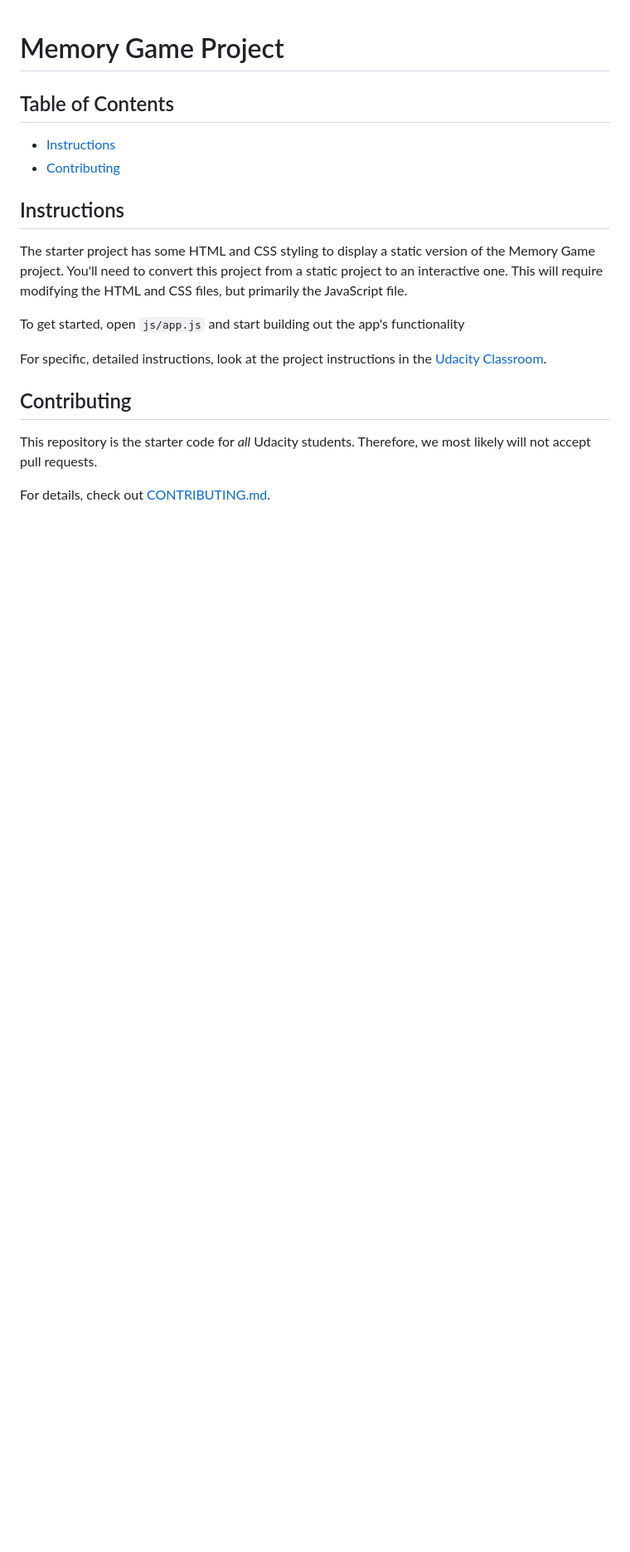
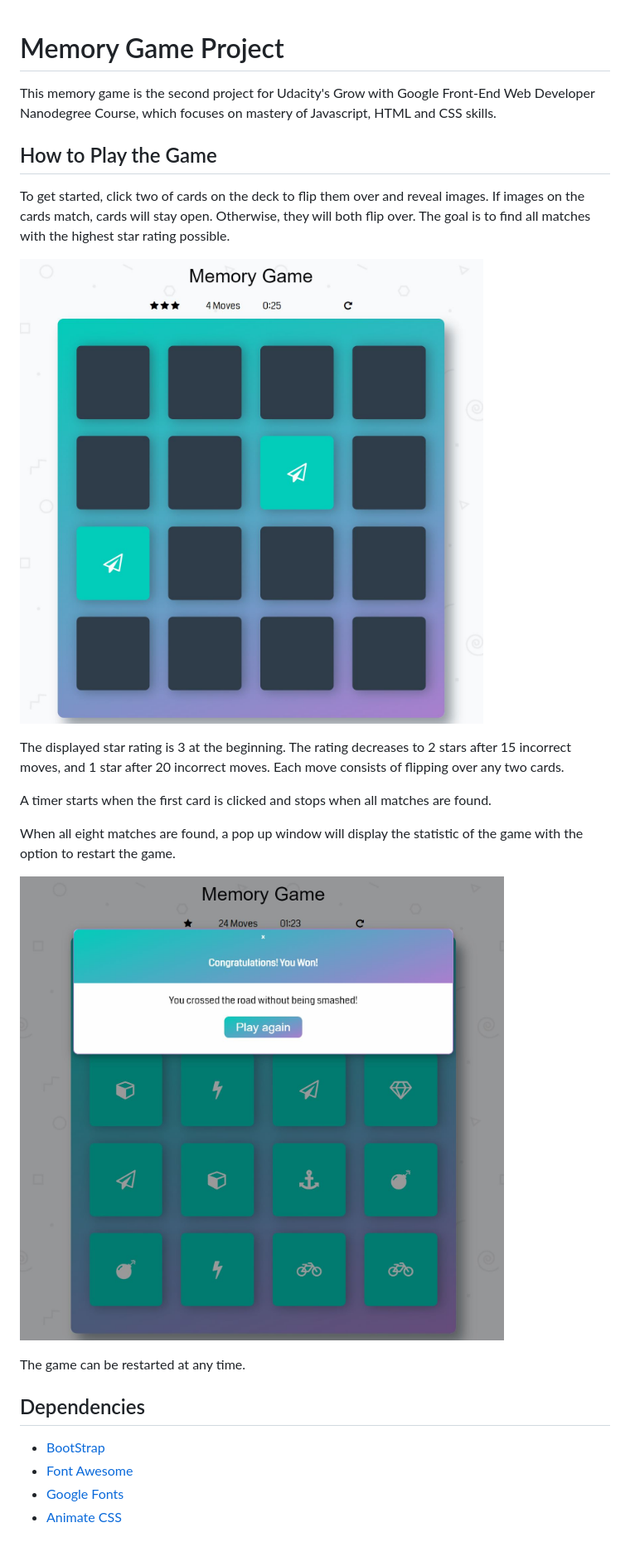
Before and after one commit to pchelka84/memory-game, a Markdown page: README.md, the part around the change. Shown: that part at 83% size. GitHub-like rendering; pictures changed too: img/memoryGame.JPG (added), img/memoryGameWin.JPG (added); blank space fills up the shorter version.

```diff
--- a/README.md
+++ b/README.md
@@ -1,20 +1,26 @@
 # Memory Game Project
 
-## Table of Contents
+This memory game is the second project for Udacity's Grow with Google Front-End Web Developer Nanodegree Course, which focuses on mastery of Javascript, HTML and CSS skills.
 
-* [Instructions](#instructions)
-* [Contributing](#contributing)
+## How to Play the Game
 
-## Instructions
+To get started, click two of cards on the deck to flip them over and reveal images. If images on the cards match, cards will stay open. Otherwise, they will both flip over. The goal is to find all matches with the highest star rating possible.
 
-The starter project has some HTML and CSS styling to display a static version of the Memory Game project. You'll need to convert this project from a static project to an interactive one. This will require modifying the HTML and CSS files, but primarily the JavaScript file.
+![Memory game](img/memoryGame.JPG)
 
-To get started, open `js/app.js` and start building out the app's functionality
+The displayed star rating is 3 at the beginning. The rating decreases to 2 stars after 15 incorrect moves, and 1 star after 20 incorrect moves. Each move consists of flipping over any two cards.
 
-For specific, detailed instructions, look at the project instructions in the [Udacity Classroom](https://classroom.udacity.com/me).
+A timer starts when the first card is clicked and stops when all matches are found.
 
-## Contributing
+When all eight matches are found, a pop up window will display the statistic of the game with the option to restart the game.
 
-This repository is the starter code for _all_ Udacity students. Therefore, we most likely will not accept pull requests.
+![Memory game](img/memoryGameWin.JPG)
 
-For details, check out [CONTRIBUTING.md](CONTRIBUTING.md).
+The game can be restarted at any time.
+
+## Dependencies
+
+- [BootStrap](https://getbootstrap.com/docs/4.0/getting-started/introduction/)
+- [Font Awesome](https://fontawesome.com/)
+- [Google Fonts](https://fonts.google.com/)
+- [Animate CSS](https://daneden.github.io/animate.css/)
```
